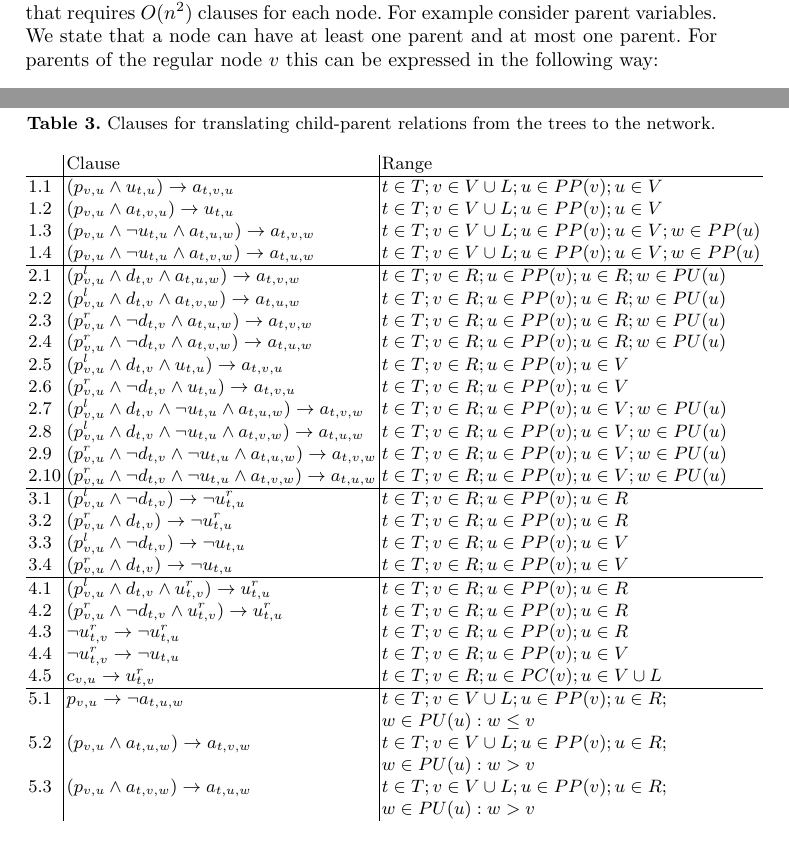
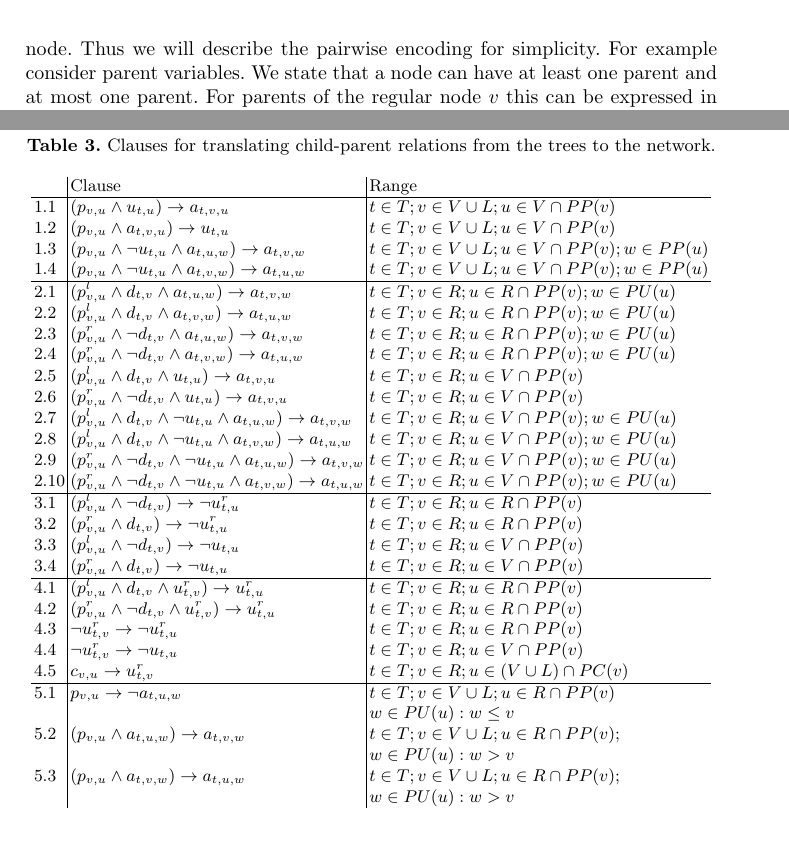
Before and after one commit to ZumZoom/phylogeny-paper, a LaTeX thesis (main.tex): two parts of pages 5 and 9 of 12 before the commit and two parts of pages 6 and 9 of 12 after it, joined at a grey line, cut at the place of the change. Compiled offline with pdfLaTeX.

Commit message:
fixes from Ulyantsev

```diff
--- a/main.tex
+++ b/main.tex
@@ -233,8 +234,10 @@ $c_{v,u}$ is true iff $u$ is a child of a reticulation node $v$.
 
 This takes $O((n + k)^2)$ literals for specifying the network structure, and by noticing that $k < n$ we have $O(n^2)$ literals.
 
-To encode the uniqueness of parents and children we use an obvious pattern that requires $O(n^2)$ clauses for each node. For example consider
-parent variables. We state that a node can have at least one parent and at most one parent. For parents of the regular node $v$ this can be expressed
+To encode the uniqueness of parents and children we tried to use an obvious pairwise encoding that requires
+$O(n^2)$ clauses for each node as well as more efficient Bimander encoding \cite{nguyenefficient}. However the Bimander encoding gave no speed boost because of the existence of other constraints that require $O(n^2)$ clauses per node.
+Thus we will describe the pairwise encoding for simplicity.
+For example consider parent variables. We state that a node can have at least one parent and at most one parent. For parents of the regular node $v$ this can be expressed
 in the following way:
 $$\left(\bigvee\limits_{u \in PP(v)} p_{v,u}\right) \wedge \left(\bigwedge\limits_{i, j \in PP(v);i < j} \left(p_{v,i} \rightarrow \neg p_{v,j}\right)\right).$$
 
@@ -555,148 +558,150 @@ These clauses are listed in section 1 of Table~\ref{child-parent-table}.
 \begin{table}[t]
 \centering
 \caption{Clauses for translating child-parent relations from the trees to the network.}
+\resizebox{\linewidth}{!}{
 \begin{tabular}{l | l | l}
   & Clause & Range \\
 
   \hline
   1.1 &
   $(p_{v,u} \wedge u_{t,u}) \rightarrow a_{t,v,u}$ &
-  $t \in T; v \in V \cup L; u \in PP(v); u \in V$
+  $t \in T; v \in V \cup L; u \in V \cap PP(v)$
   \\
 
   1.2 &
   $(p_{v,u} \wedge a_{t,v,u}) \rightarrow u_{t,u}$  &
-  $t \in T; v \in V \cup L; u \in PP(v); u \in V$
+  $t \in T; v \in V \cup L; u \in V \cap PP(v)$
   \\
 
   1.3 &
   $(p_{v,u} \wedge \neg u_{t,u} \wedge a_{t,u,w}) \rightarrow a_{t,v,w}$ &
-  $t \in T; v \in V \cup L; u \in PP(v); u \in V; w \in PP(u)$
+  $t \in T; v \in V \cup L; u \in V \cap PP(v); w \in PP(u)$
   \\
 
   1.4 &
   $(p_{v,u} \wedge \neg u_{t,u} \wedge a_{t,v,w}) \rightarrow a_{t,u,w}$ &
-  $t \in T; v \in V \cup L; u \in PP(v); u \in V; w \in PP(u)$
+  $t \in T; v \in V \cup L; u \in V \cap PP(v); w \in PP(u)$
   \\
 
   \hline
   2.1 &
   $(p^l_{v,u} \wedge d_{t,v} \wedge a_{t,u,w}) \rightarrow a_{t,v,w}$ &
-  $t \in T; v \in R; u \in PP(v); u \in R; w \in PU(u)$
+  $t \in T; v \in R; u \in R \cap PP(v); w \in PU(u)$
   \\
 
   2.2 &
   $(p^l_{v,u} \wedge d_{t,v} \wedge a_{t,v,w}) \rightarrow a_{t,u,w}$ &
-  $t \in T; v \in R; u \in PP(v); u \in R; w \in PU(u)$
+  $t \in T; v \in R; u \in R \cap PP(v); w \in PU(u)$
   \\
 
   2.3 &
   $(p^r_{v,u} \wedge \neg d_{t,v} \wedge a_{t,u,w}) \rightarrow a_{t,v,w}$ &
-  $t \in T; v \in R; u \in PP(v); u \in R; w \in PU(u)$
+  $t \in T; v \in R; u \in R \cap PP(v); w \in PU(u)$
   \\
 
   2.4 &
   $(p^r_{v,u} \wedge \neg d_{t,v} \wedge a_{t,v,w}) \rightarrow a_{t,u,w}$ &
-  $t \in T; v \in R; u \in PP(v); u \in R; w \in PU(u)$
+  $t \in T; v \in R; u \in R \cap PP(v); w \in PU(u)$
   \\
 
   2.5 &
   $(p^l_{v,u} \wedge d_{t,v} \wedge u_{t,u}) \rightarrow a_{t,v,u}$ &
-  $t \in T; v \in R; u \in PP(v); u \in V$
+  $t \in T; v \in R; u \in V \cap PP(v)$
   \\
 
   2.6 &
   $(p^r_{v,u} \wedge \neg d_{t,v} \wedge u_{t,u}) \rightarrow a_{t,v,u}$ &
-  $t \in T; v \in R; u \in PP(v); u \in V$
+  $t \in T; v \in R; u \in V \cap PP(v)$
   \\
 
   2.7 &
   $(p^l_{v,u} \wedge d_{t,v} \wedge \neg u_{t,u} \wedge a_{t,u,w}) \rightarrow a_{t,v,w}$ &
-  $t \in T; v \in R; u \in PP(v); u \in V; w \in PU(u)$
+  $t \in T; v \in R; u \in V \cap PP(v); w \in PU(u)$
   \\
 
   2.8 &
   $(p^l_{v,u} \wedge d_{t,v} \wedge \neg u_{t,u} \wedge a_{t,v,w}) \rightarrow a_{t,u,w}$ &
-  $t \in T; v \in R; u \in PP(v); u \in V; w \in PU(u)$
+  $t \in T; v \in R; u \in V \cap PP(v); w \in PU(u)$
   \\
 
   2.9 &
   $(p^r_{v,u} \wedge \neg d_{t,v} \wedge \neg u_{t,u} \wedge a_{t,u,w}) \rightarrow a_{t,v,w}$ &
-  $t \in T; v \in R; u \in PP(v); u \in V; w \in PU(u)$
+  $t \in T; v \in R; u \in V \cap PP(v); w \in PU(u)$
   \\
 
   2.10 &
   $(p^r_{v,u} \wedge \neg d_{t,v} \wedge \neg u_{t,u} \wedge a_{t,v,w}) \rightarrow a_{t,u,w}$ &
-  $t \in T; v \in R; u \in PP(v); u \in V; w \in PU(u)$
+  $t \in T; v \in R; u \in V \cap PP(v); w \in PU(u)$
   \\
 
   \hline
   3.1 &
   $(p^l_{v,u} \wedge \neg d_{t,v}) \rightarrow \neg u^r_{t,u}$ &
-  $t \in T; v \in R; u \in PP(v); u \in R$
+  $t \in T; v \in R; u \in R \cap PP(v)$
   \\
 
   3.2 &
   $(p^r_{v,u} \wedge d_{t,v}) \rightarrow \neg u^r_{t,u}$ &
-  $t \in T; v \in R; u \in PP(v); u \in R$
+  $t \in T; v \in R; u \in R \cap PP(v)$
   \\
 
   3.3 &
   $(p^l_{v,u} \wedge \neg d_{t,v}) \rightarrow \neg u_{t,u}$ &
-  $t \in T; v \in R; u \in PP(v); u \in V$
+  $t \in T; v \in R; u \in V \cap PP(v)$
   \\
 
   3.4 &
   $(p^r_{v,u} \wedge d_{t,v}) \rightarrow \neg u_{t,u}$ &
-  $t \in T; v \in R; u \in PP(v); u \in V$
+  $t \in T; v \in R; u \in V \cap PP(v)$
   \\
 
   \hline
   4.1 &
   $(p^l_{v,u} \wedge d_{t,v} \wedge u^r_{t,v}) \rightarrow u^r_{t,u}$ &
-  $t \in T; v \in R; u \in PP(v); u \in R$
+  $t \in T; v \in R; u \in R \cap PP(v)$
   \\
 
   4.2 &
   $(p^r_{v,u} \wedge \neg d_{t,v} \wedge u^r_{t,v}) \rightarrow u^r_{t,u}$ &
-  $t \in T; v \in R; u \in PP(v); u \in R$
+  $t \in T; v \in R; u \in R \cap PP(v)$
   \\
 
   4.3 &
   $\neg u^r_{t,v} \rightarrow \neg u^r_{t,u}$ &
-  $t \in T; v \in R; u \in PP(v); u \in R$
+  $t \in T; v \in R; u \in R \cap PP(v)$
   \\
 
   4.4 &
   $\neg u^r_{t,v} \rightarrow \neg u_{t,u}$ &
-  $t \in T; v \in R; u \in PP(v); u \in V$
+  $t \in T; v \in R; u \in V \cap PP(v)$
   \\
 
   4.5 &
   $c_{v,u} \rightarrow u^r_{t,v}$ &
-  $t \in T; v \in R; u \in PC(v); u \in V \cup L$
+  $t \in T; v \in R; u \in \left(V \cup L\right) \cap PC(v)$
   \\
 
   \hline
   5.1 &
   $p_{v,u} \rightarrow \neg a_{t,u,w}$ &
-  $t \in T; v \in V \cup L; u \in PP(v); u \in R;$
+  $t \in T; v \in V \cup L; u \in R \cap PP(v)$
   \\ & & $w \in PU(u): w \leq v$
   \\
 
   5.2 &
   $(p_{v,u} \wedge a_{t,u,w}) \rightarrow a_{t,v,w}$ &
-  $t \in T; v \in V \cup L; u \in PP(v); u \in R;$
+  $t \in T; v \in V \cup L; u \in R \cap PP(v);$
   \\ & & $w \in PU(u): w > v$
   \\
 
   5.3 &
   $(p_{v,u} \wedge a_{t,v,w}) \rightarrow a_{t,u,w}$ &
-  $t \in T; v \in V \cup L; u \in PP(v); u \in R;$
+  $t \in T; v \in V \cup L; u \in R \cap PP(v);$
   \\ & & $w \in PU(u): w > v$
   \\
 
 \end{tabular}
+}
 \label{child-parent-table}
 \end{table}
 
```
Also changed, not shown: main.bib (+5 -0 lines), main.pdf, pics/up_var.pdf, main.tex (82 more changed lines), 3 other files.
